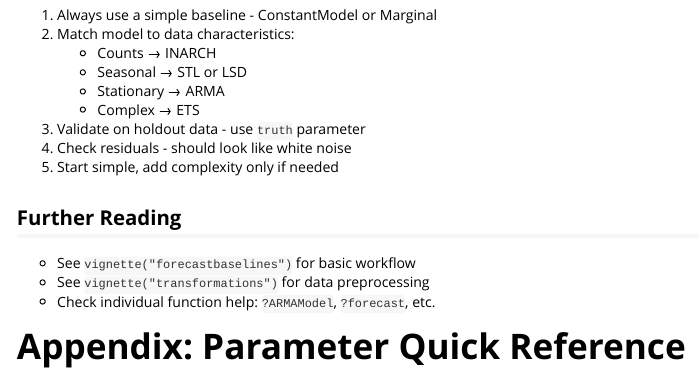
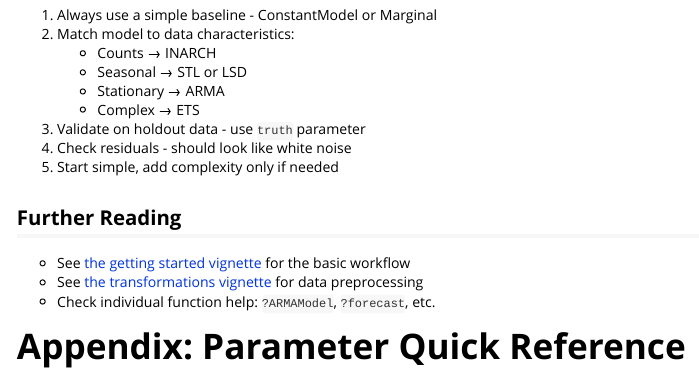
Before and after one commit to epiforecasts/forecastbaselines, an R Markdown document (vignettes/forecast-models.Rmd): the page in a window 1100 px wide, from 4900 px down. Rendered offline with R 4.5, knitr and Pandoc, with nearby package versions; some code elsewhere in the file could not run offline.

Commit message:
Link to the vignettes instead of calling vignette()
Co-authored-by: sbfnk <sebastian.funk@lshtm.ac.uk>

```diff
--- a/R/transformations.R
+++ b/R/transformations.R
@@ -238,7 +238,7 @@ transform_model <- function(model, transformation) {
     "  2. Fit model: fitted <- fit_baseline(log_data, model)\n",
     "  3. Forecast: fc <- forecast(fitted, ...)\n",
     "  4. Back-transform: fc$mean <- exp(fc$mean)\n",
-    "See vignette('transformations') for details.",
+    "See https://epiforecasts.io/forecastbaselines/articles/transformations.html for details.",
     call. = FALSE
   )
 }
--- a/vignettes/forecast-models.Rmd
+++ b/vignettes/forecast-models.Rmd
@@ -1147,8 +1147,8 @@ Don't know where to begin?
 
 ## Further Reading
 
-- See `vignette("forecastbaselines")` for basic workflow
-- See `vignette("transformations")` for data preprocessing
+- See [the getting started vignette](forecastbaselines.html) for the basic workflow
+- See [the transformations vignette](transformations.html) for data preprocessing
 - Check individual function help: `?ARMAModel`, `?forecast`, etc.
 
 # Appendix: Parameter Quick Reference
```
Also changed, not shown: NEWS.md (+2 -0 lines), R/transformations.R (4 more changed lines), 2 other files.
